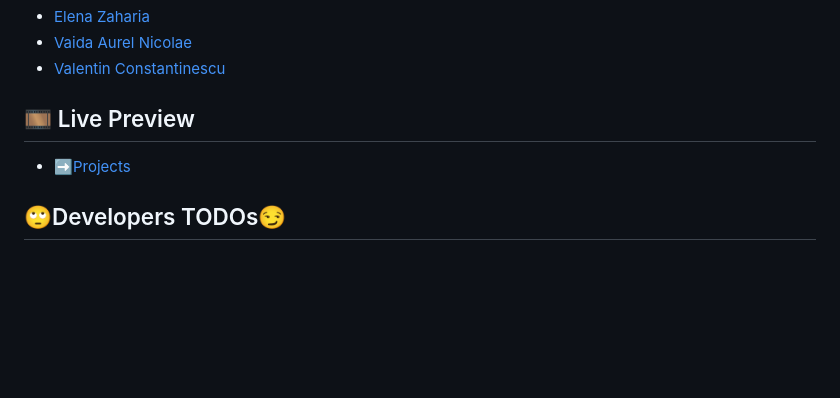
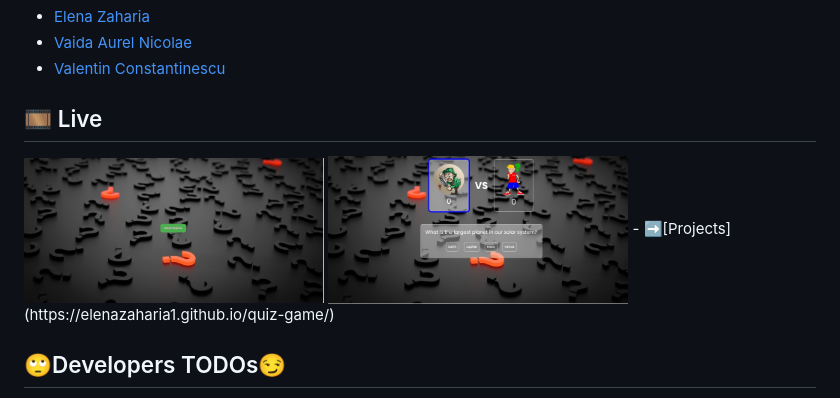
Before and after one commit to elenazaharia1/quiz-game, a Markdown page: README.md, the part around the change. Drawn GitHub-style; pictures changed too: img/photo1.jpg (added), img/photo2.jpg (added); blank space fills up the shorter version.

Commit message:
add photo ReadMe

```diff
--- a/README.md
+++ b/README.md
@@ -6,10 +6,11 @@
 - [Vaida Aurel Nicolae](https://github.com/vaidanicu)
 - [Valentin Constantinescu](https://github.com/Ipadios12)
 
-## 🎞 Live Preview
+## 🎞 Live
 
+<img src="./img/photo1.jpg" width=300 height=300 >
+<img src="./img/photo2.jpg" width=300 height=300 >
 - ➡️[Projects](https://elenazaharia1.github.io/quiz-game/)
-
 
 ## 🙄Developers TODOs😏
 
```
